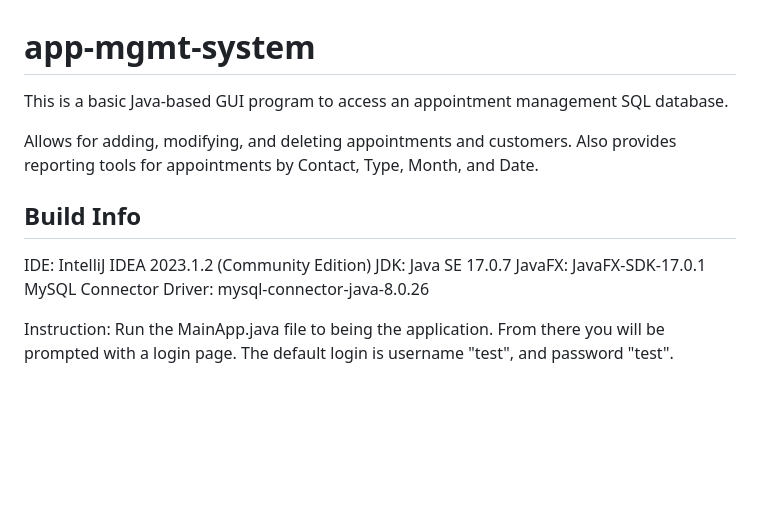
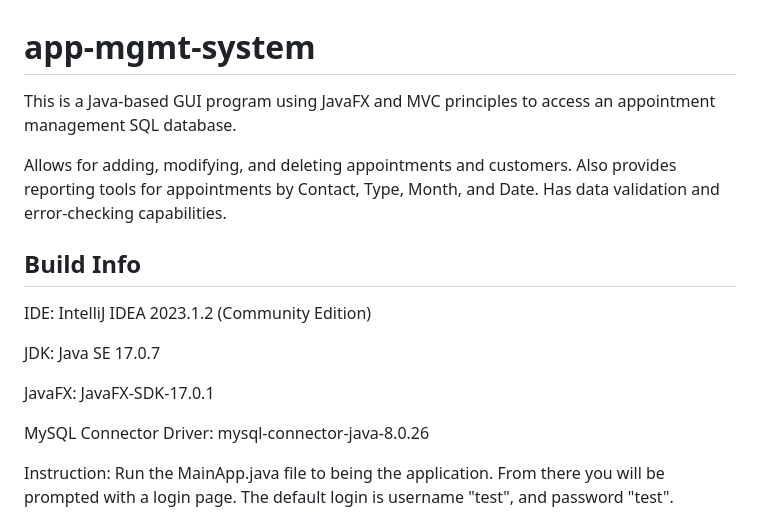
Before and after one commit to aabalke33/app-mgmt-system, a Markdown page: README.md, the part around the change. Drawn GitHub-style; blank space fills up the shorter version.

```diff
--- a/README.md
+++ b/README.md
@@ -1,13 +1,16 @@
 # app-mgmt-system
-This is a basic Java-based GUI program to access an appointment management SQL database.
+This is a Java-based GUI program using JavaFX and MVC principles to access an appointment management SQL database.
 
-Allows for adding, modifying, and deleting appointments and customers. Also provides reporting tools for appointments by Contact, Type, Month, and Date.
+Allows for adding, modifying, and deleting appointments and customers. Also provides reporting tools for appointments by Contact, Type, Month, and Date. Has data validation and error-checking capabilities.
 
 ## Build Info
 
 IDE: IntelliJ IDEA 2023.1.2 (Community Edition)
+
 JDK: Java SE 17.0.7
+
 JavaFX: JavaFX-SDK-17.0.1
+
 MySQL Connector Driver: mysql-connector-java-8.0.26
 
 Instruction: Run the MainApp.java file to being the application. From there you will be prompted with a login page. The default login is username "test", and password "test".
```
